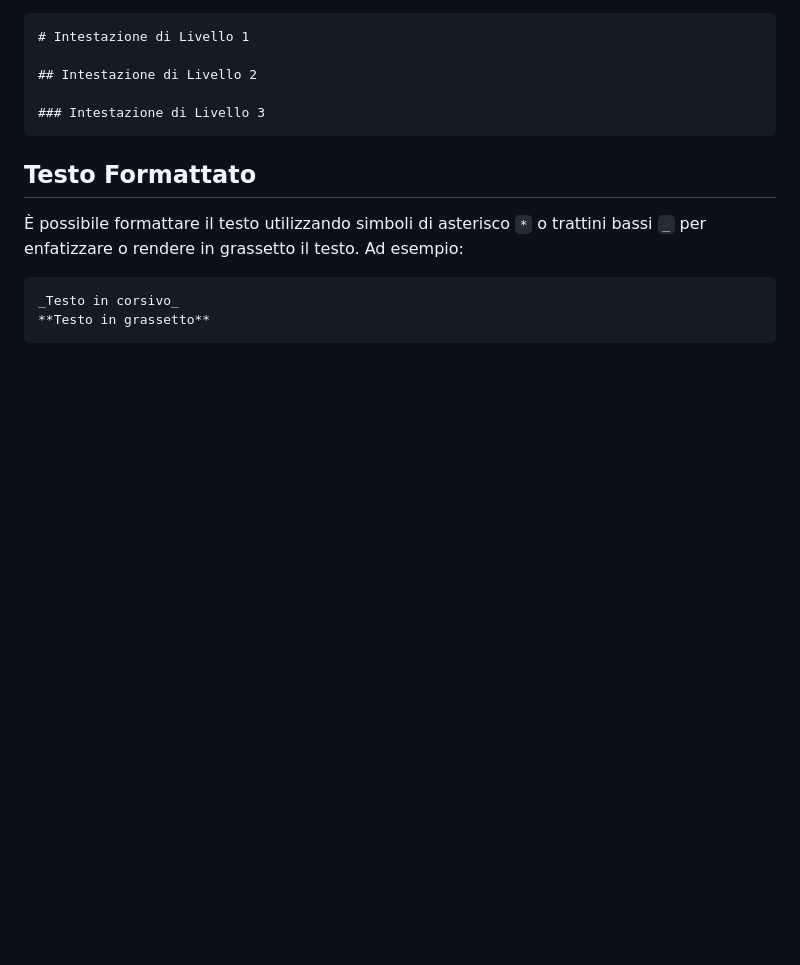
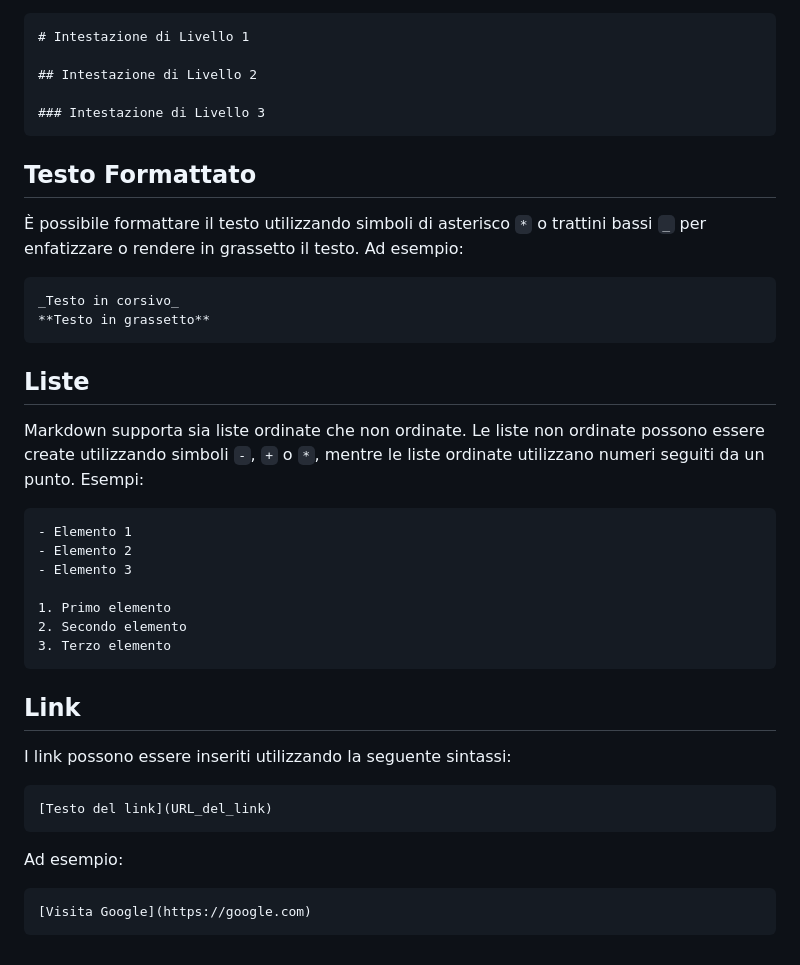
Before and after one commit to yocopk/progettoCODE, a Markdown page: lessons/DICTIONARY.md, the part around the change. Drawn GitHub-style; blank space fills up the shorter version.

Commit message:
aggiunta nozione markdown

````diff
--- a/lessons/DICTIONARY.md
+++ b/lessons/DICTIONARY.md
@@ -85,3 +85,31 @@ Le intestazioni in Markdown vengono create aggiungendo uno o più simboli `#` pr
 _Testo in corsivo_
 **Testo in grassetto**
 ```
+
+## Liste
+
+Markdown supporta sia liste ordinate che non ordinate. Le liste non ordinate possono essere create utilizzando simboli `-`, `+` o `*`, mentre le liste ordinate utilizzano numeri seguiti da un punto. Esempi:
+
+```markdown
+- Elemento 1
+- Elemento 2
+- Elemento 3
+
+1. Primo elemento
+2. Secondo elemento
+3. Terzo elemento
+```
+
+## Link
+
+I link possono essere inseriti utilizzando la seguente sintassi:
+
+```markdown
+[Testo del link](URL_del_link)
+```
+
+Ad esempio:
+
+```markdown
+[Visita Google](https://google.com)
+```
````
